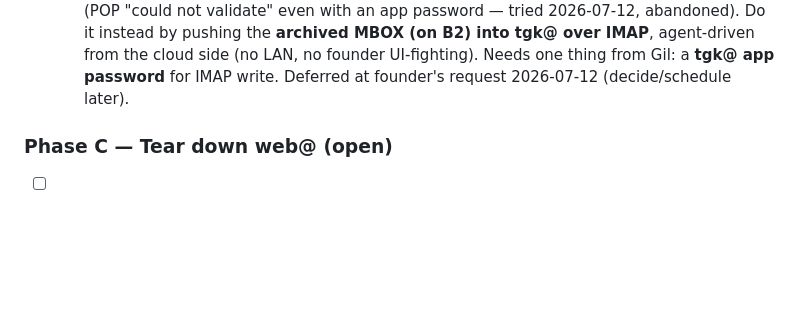
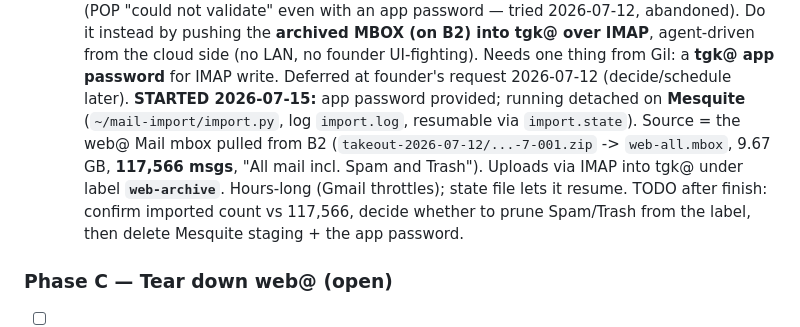
Before and after one commit to gil-buttonsimple/personal, a Markdown page: data-google-cleanup.md, the part around the change. Rendered like a GitHub page; blank space fills up the shorter version.

Commit message:
data: web@ mail -> tgk@ IMAP import started on Mesquite (117,566 msgs -> label web-archive, resumable)

```diff
--- a/data-google-cleanup.md
+++ b/data-google-cleanup.md
@@ -73,6 +73,14 @@ mailbox is preserved and shut down there is no send-from to maintain.
     the **archived MBOX (on B2) into tgk@ over IMAP**, agent-driven from the cloud side (no LAN,
     no founder UI-fighting). Needs one thing from Gil: a **tgk@ app password** for IMAP write.
     Deferred at founder's request 2026-07-12 (decide/schedule later).
+    **STARTED 2026-07-15:** app password provided; running detached on **Mesquite**
+    (`~/mail-import/import.py`, log `import.log`, resumable via `import.state`). Source =
+    the web@ Mail mbox pulled from B2 (`takeout-2026-07-12/...-7-001.zip` ->
+    `web-all.mbox`, 9.67 GB, **117,566 msgs**, "All mail incl. Spam and Trash"). Uploads
+    via IMAP into tgk@ under label **`web-archive`**. Hours-long (Gmail throttles); state
+    file lets it resume. TODO after finish: confirm imported count vs 117,566, decide
+    whether to prune Spam/Trash from the label, then delete Mesquite staging + the app
+    password.
 
 ### Phase C — Tear down web@ (open)
 
```
